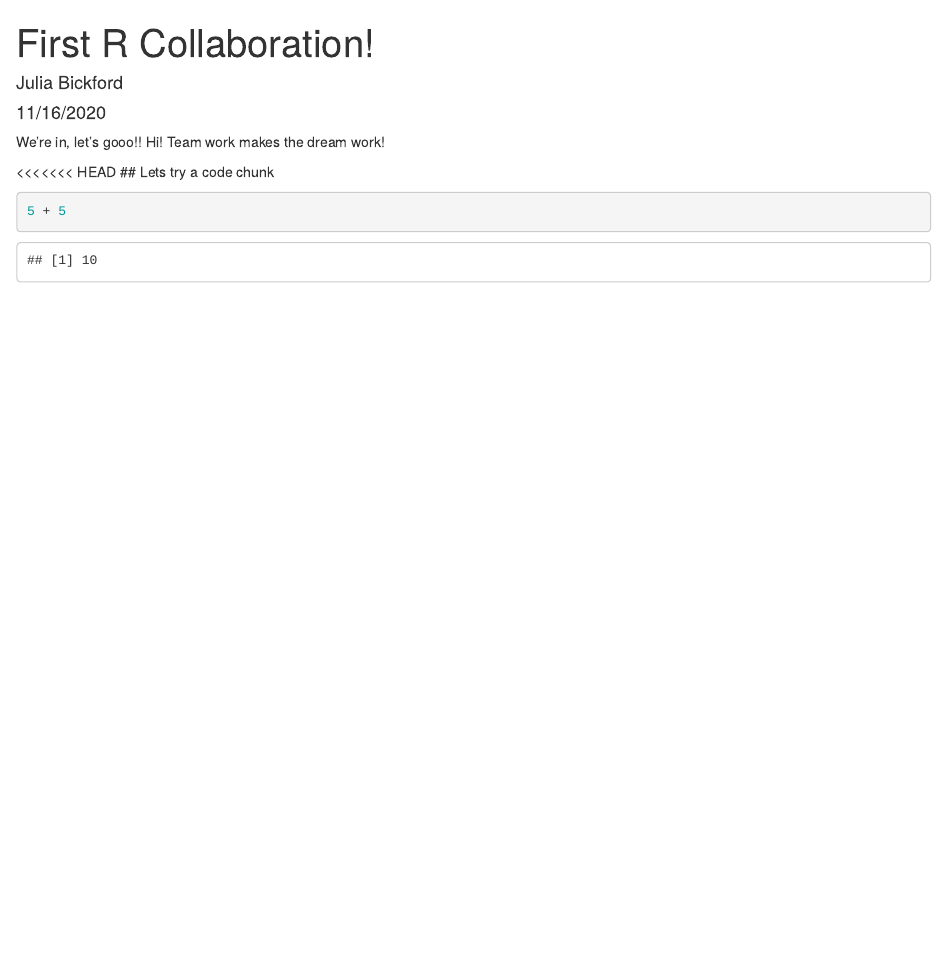
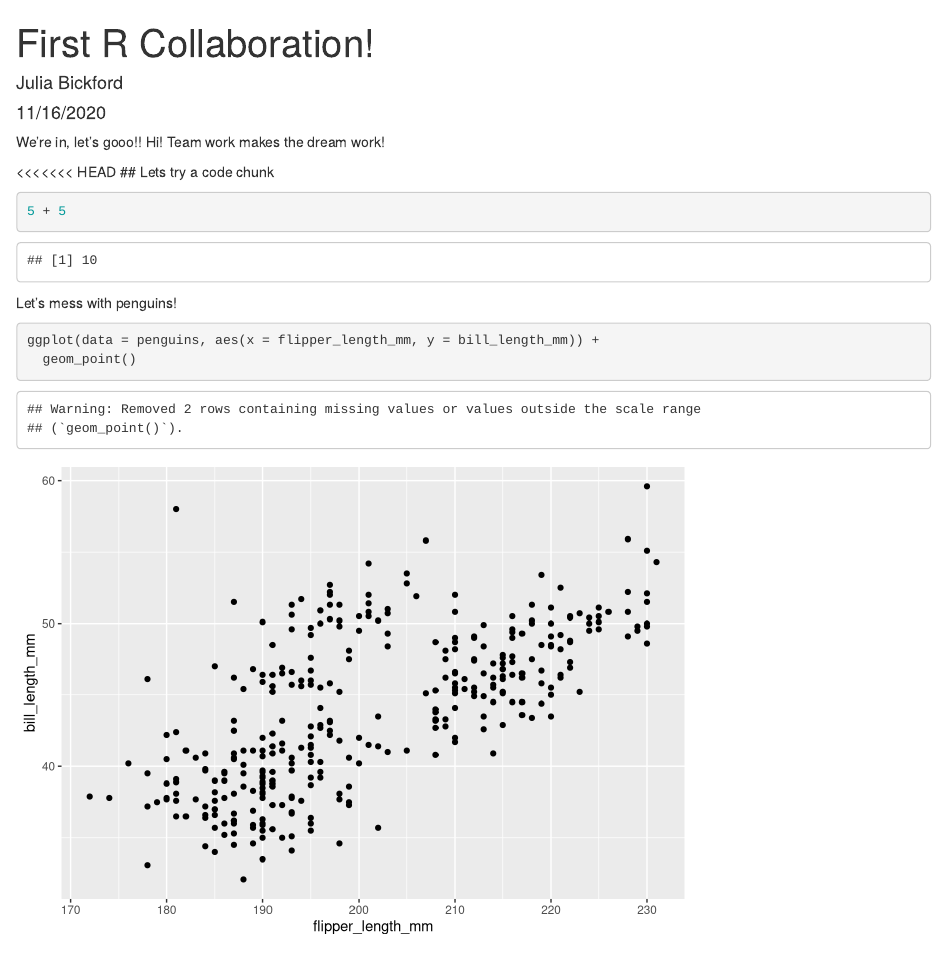
Before and after one commit to jbickford96/week-7-collab, an R Markdown document (git_test.Rmd): the page in a window 1100 px wide, from its top. Rendered offline with R 4.5, knitr and Pandoc, with nearby package versions.

Commit message:
Added penguin graph

````diff
--- a/git_test.Rmd
+++ b/git_test.Rmd
@@ -19,3 +19,10 @@ Hi! Team work makes the dream work!
 ```{r}
 5 + 5
 ```
+
+Let's mess with penguins!
+
+```{r}
+ggplot(data = penguins, aes(x = flipper_length_mm, y = bill_length_mm)) +
+  geom_point()
+```
````
